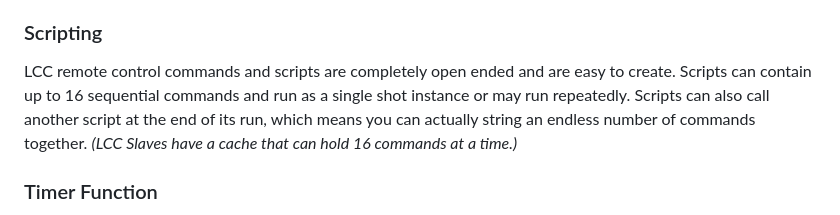
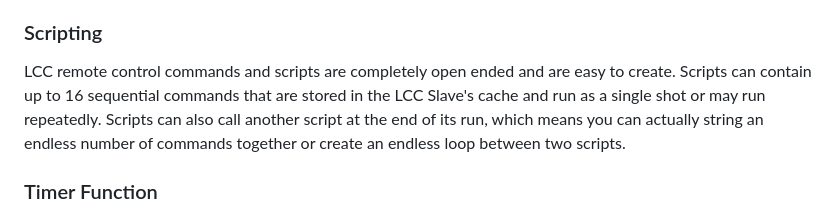
Before and after one commit to larry-athey/larrys-cmd-ctrl, a Markdown page: README.md, the part around the change. Rendered like a GitHub page.

```diff
--- a/README.md
+++ b/README.md
@@ -61,7 +61,7 @@ Neopixel/WS2812 addressable LEDs can be controlled at the individual fixture/LED
 The LCC Mission Control server can schedule scripts to run at specific times on specific days. However, in the case of single board computers such as the Raspberry Pi _(or clones)_ this requires the addition of a real time clock module to be added if the Mission Control server is isolated from the internet.
 
 ### Scripting
-LCC remote control commands and scripts are completely open ended and are easy to create. Scripts can contain up to 16 sequential commands and run as a single shot instance or may run repeatedly. Scripts can also call another script at the end of its run, which means you can actually string an endless number of commands together. _(LCC Slaves have a cache that can hold 16 commands at a time.)_
+LCC remote control commands and scripts are completely open ended and are easy to create. Scripts can contain up to 16 sequential commands that are stored in the LCC Slave's cache and run as a single shot or may run repeatedly. Scripts can also call another script at the end of its run, which means you can actually string an endless number of commands together or create an endless loop between two scripts.
 
 ### Timer Function
 Each configured device has a timer that can run any command pair (on and off commands). This is an on-the-fly counterpart to the Scheduling system. These are handy for setting things like lights, sprinklers, fans, etc to run for any amount of time up to 1 day (86400 seconds) and then automatically turn off.
```
